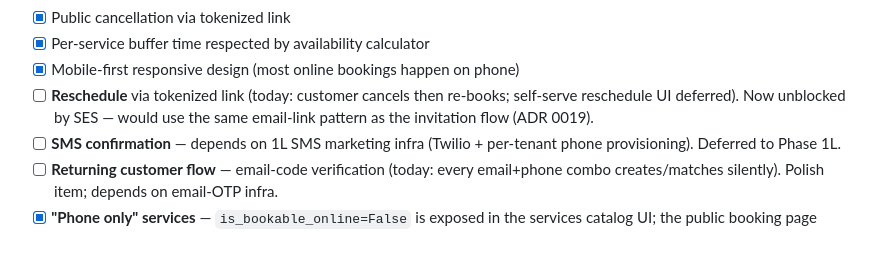
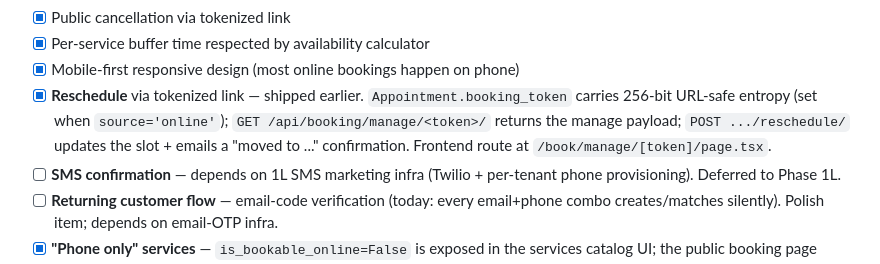
Before and after one commit to Max-Eli/LumeCRMv2, a Markdown page: PROJECT_PLAN.md, the part around the change. Rendered like a GitHub page.

Commit message:
docs(plan): reschedule-via-token also already shipped in 1I
Phase 1I online booking is now genuinely 19/21 done — only
remaining items are SMS confirmation and the email-OTP returning-
customer verification, both deferred to Phase 1L (Twilio).

The plan-vs-code drift across 1H/1I this session has been
striking — six "open" items turned out to already be shipped
(cancellation policy, "phone only" services, location-tz threading,
IP rate limiting, reschedule, others). A focused plan-reconciliation
sweep across 1B/1C/1G/1D would surface what's truly remaining
before picking the next feature push.

```diff
--- a/PROJECT_PLAN.md
+++ b/PROJECT_PLAN.md
@@ -698,7 +698,7 @@ User started Meta App registration. Status as of pause:
 - [x] Public cancellation via tokenized link
 - [x] Per-service buffer time respected by availability calculator
 - [x] Mobile-first responsive design (most online bookings happen on phone)
-- [ ] **Reschedule** via tokenized link (today: customer cancels then re-books; self-serve reschedule UI deferred). Now unblocked by SES — would use the same email-link pattern as the invitation flow (ADR 0019).
+- [x] **Reschedule** via tokenized link — shipped earlier. `Appointment.booking_token` carries 256-bit URL-safe entropy (set when `source='online'`); `GET /api/booking/manage/<token>/` returns the manage payload; `POST .../reschedule/` updates the slot + emails a "moved to ..." confirmation. Frontend route at `/book/manage/[token]/page.tsx`.
 - [ ] **SMS confirmation** — depends on 1L SMS marketing infra (Twilio + per-tenant phone provisioning). Deferred to Phase 1L.
 - [ ] **Returning customer flow** — email-code verification (today: every email+phone combo creates/matches silently). Polish item; depends on email-OTP infra.
 - [x] **"Phone only" services** — `is_bookable_online=False` is exposed in the services catalog UI; the public booking page filters by it.
```
